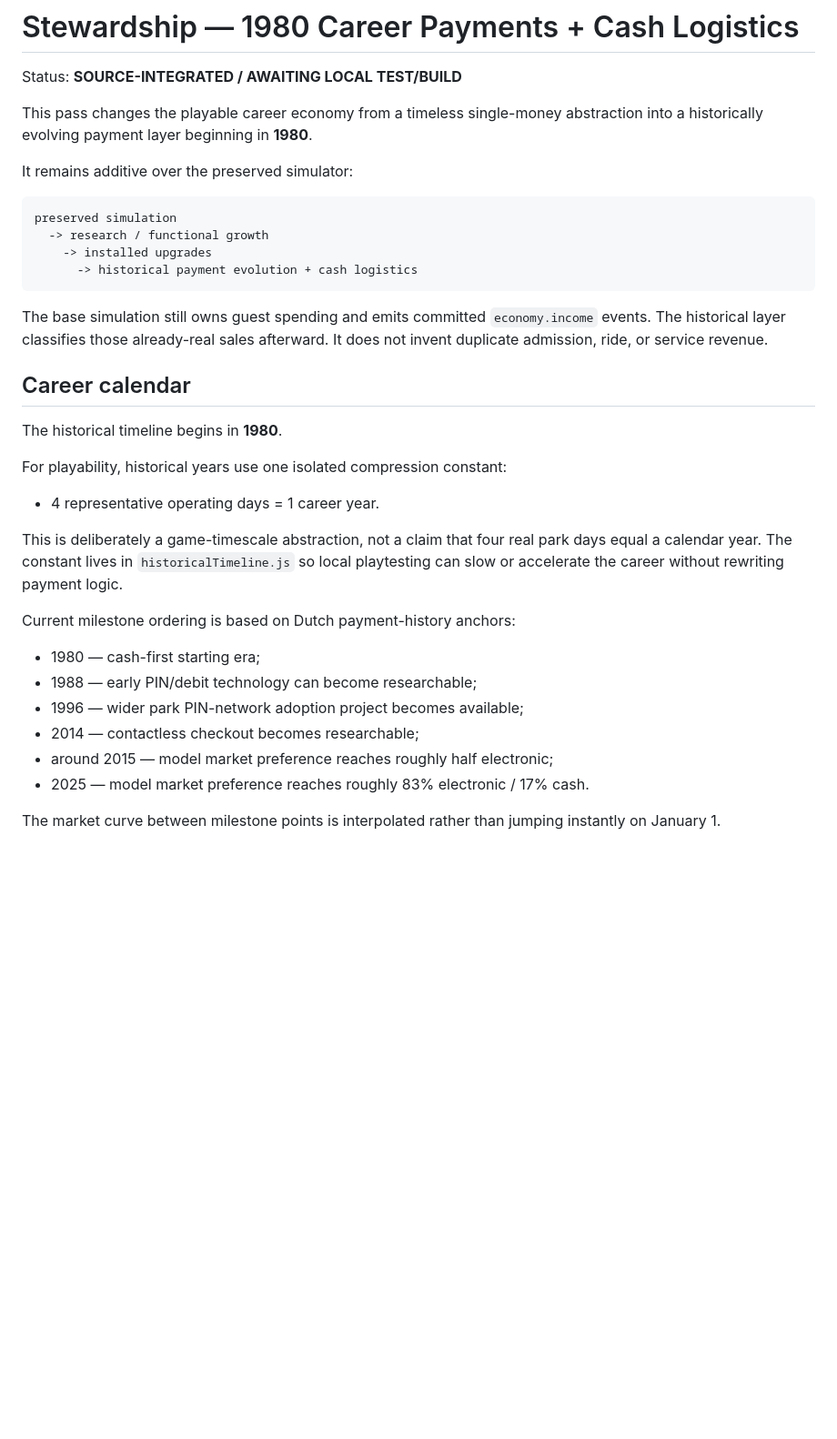
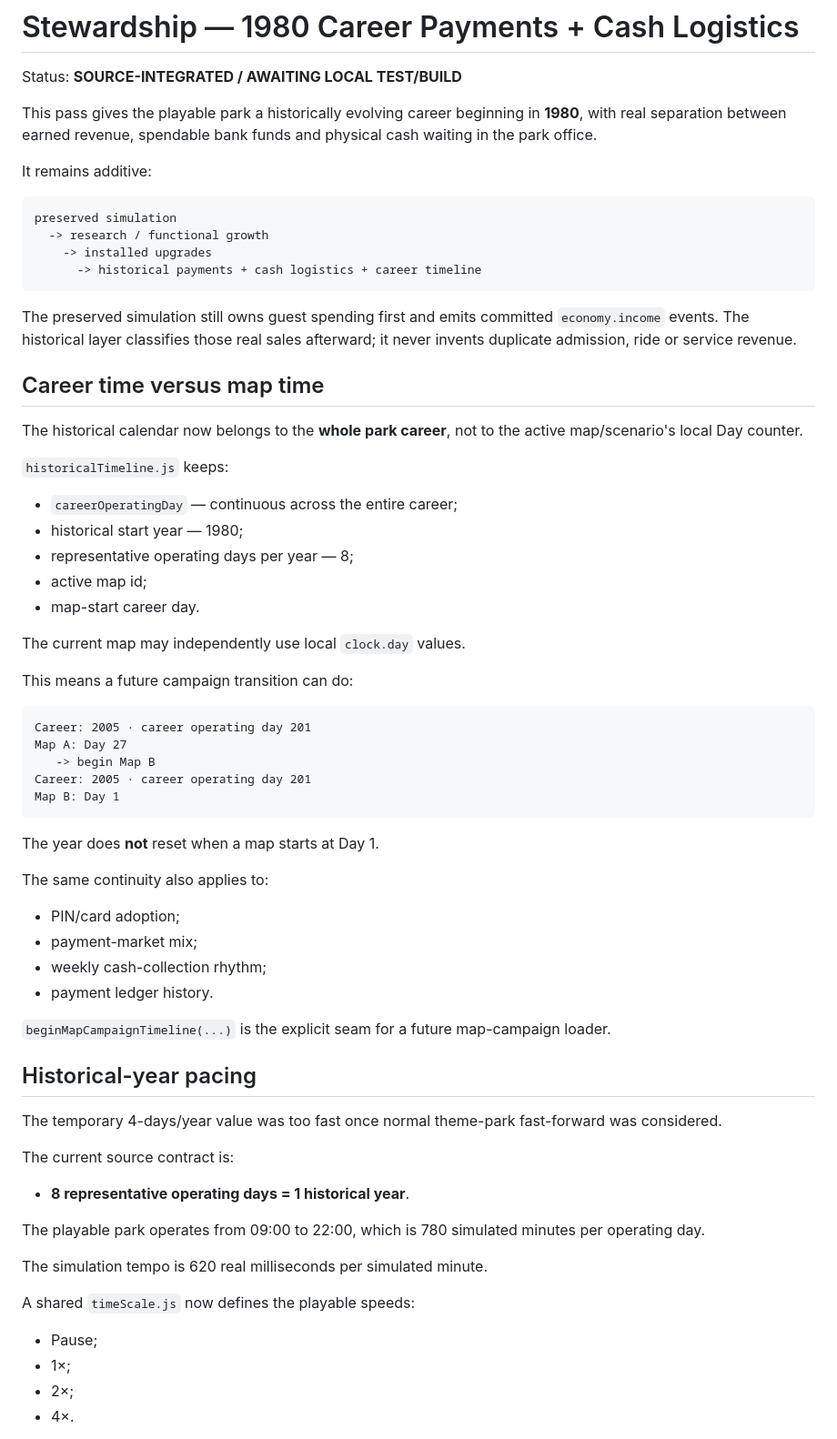
Before and after one commit to mike-axiom-mir/axm-theme-park-simulator, a Markdown page: playable_3d/STEWARDSHIP_1980_PAYMENTS_CASH_LOGISTICS.md, the part around one of its changes. Shown at 91% size. Drawn GitHub-style; blank space fills up the shorter version.

````diff
--- a/playable_3d/STEWARDSHIP_1980_PAYMENTS_CASH_LOGISTICS.md
+++ b/playable_3d/STEWARDSHIP_1980_PAYMENTS_CASH_LOGISTICS.md
@@ -2,36 +2,70 @@
 
 Status: **SOURCE-INTEGRATED / AWAITING LOCAL TEST/BUILD**
 
-This pass changes the playable career economy from a timeless single-money abstraction into a historically evolving payment layer beginning in **1980**.
+This pass gives the playable park a historically evolving career beginning in **1980**, with real separation between earned revenue, spendable bank funds and physical cash waiting in the park office.
 
-It remains additive over the preserved simulator:
+It remains additive:
 
 ```text
 preserved simulation
   -> research / functional growth
     -> installed upgrades
-      -> historical payment evolution + cash logistics
+      -> historical payments + cash logistics + career timeline
 ```
 
-The base simulation still owns guest spending and emits committed `economy.income` events. The historical layer classifies those already-real sales afterward. It does not invent duplicate admission, ride, or service revenue.
+The preserved simulation still owns guest spending first and emits committed `economy.income` events. The historical layer classifies those real sales afterward; it never invents duplicate admission, ride or service revenue.
 
-## Career calendar
+## Career time versus map time
 
-The historical timeline begins in **1980**.
+The historical calendar now belongs to the **whole park career**, not to the active map/scenario's local Day counter.
 
-For playability, historical years use one isolated compression constant:
+`historicalTimeline.js` keeps:
 
-- 4 representative operating days = 1 career year.
+- `careerOperatingDay` — continuous across the entire career;
+- historical start year — 1980;
+- representative operating days per year — 8;
+- active map id;
+- map-start career day.
 
-This is deliberately a game-timescale abstraction, not a claim that four real park days equal a calendar year. The constant lives in `historicalTimeline.js` so local playtesting can slow or accelerate the career without rewriting payment logic.
+The current map may independently use local `clock.day` values.
 
-Current milestone ordering is based on Dutch payment-history anchors:
+This means a future campaign transition can do:
 
-- 1980 — cash-first starting era;
-- 1988 — early PIN/debit technology can become researchable;
-- 1996 — wider park PIN-network adoption project becomes available;
-- 2014 — contactless checkout becomes researchable;
-- around 2015 — model market preference reaches roughly half electronic;
-- 2025 — model market preference reaches roughly 83% electronic / 17% cash.
+```text
+Career: 2005 · career operating day 201
+Map A: Day 27
+   -> begin Map B
+Career: 2005 · career operating day 201
+Map B: Day 1
+```
 
-The market curve between milestone points is interpolated rather than jumping instantly on January 1.
+The year does **not** reset when a map starts at Day 1.
+
+The same continuity also applies to:
+
+- PIN/card adoption;
+- payment-market mix;
+- weekly cash-collection rhythm;
+- payment ledger history.
+
+`beginMapCampaignTimeline(...)` is the explicit seam for a future map-campaign loader.
+
+## Historical-year pacing
+
+The temporary 4-days/year value was too fast once normal theme-park fast-forward was considered.
+
+The current source contract is:
+
+- **8 representative operating days = 1 historical year**.
+
+The playable park operates from 09:00 to 22:00, which is 780 simulated minutes per operating day.
+
+The simulation tempo is 620 real milliseconds per simulated minute.
+
+A shared `timeScale.js` now defines the playable speeds:
+
+- Pause;
+- 1×;
+- 2×;
+- 4×.
+
````
Also changed, not shown: other parts of playable_3d/STEWARDSHIP_1980_PAYMENTS_CASH_LOGISTICS.md (+116 -164 lines).
